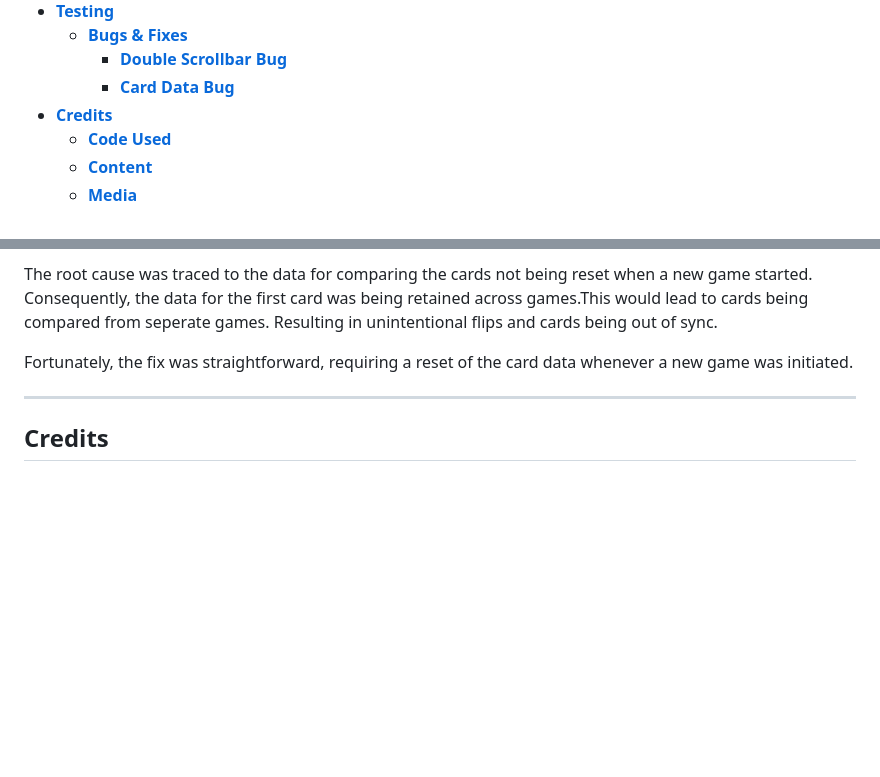
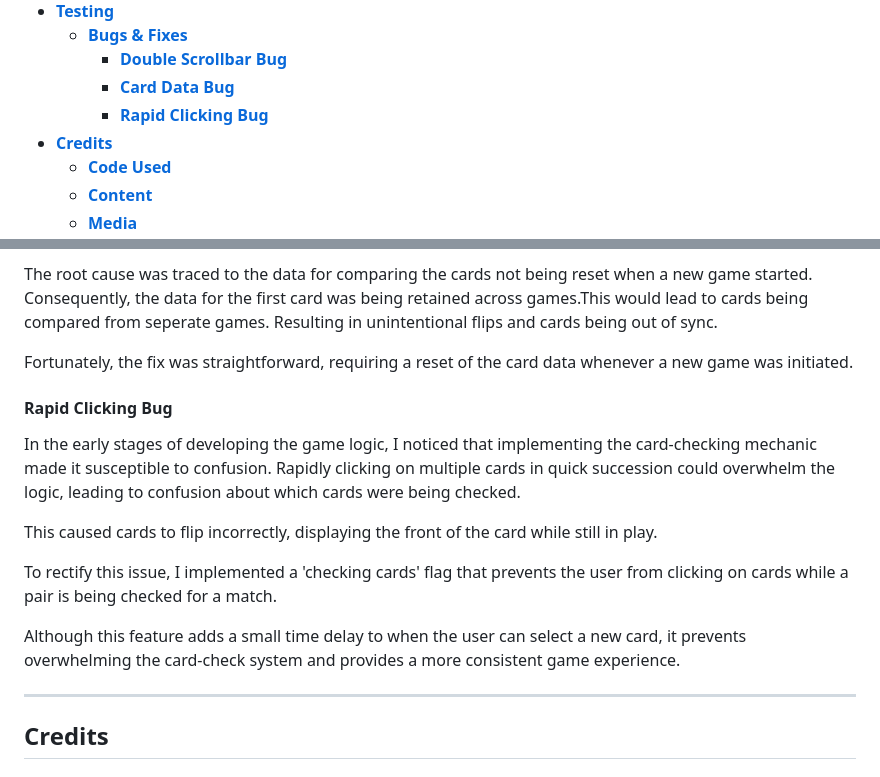
Before and after one commit to AndyWright360/Mystic-Hazels-Memory-Magic, a Markdown page: README.md, 2 parts joined by grey strips. Drawn GitHub-style; blank space fills up the shorter version.

Commit message:
docs: add content to bugs & fixes section to README.md

```diff
--- a/README.md
+++ b/README.md
@@ -65,6 +65,7 @@ The project was created as part of the Code Institute Level 5 Diploma in Web App
   - [**Bugs \& Fixes**](#bugs--fixes)
     - [**Double Scrollbar Bug**](#double-scrollbar-bug)
     - [**Card Data Bug**](#card-data-bug)
+    - [**Rapid Clicking Bug**](#rapid-clicking-bug)
 - [**Credits**](#credits)
   - [**Code Used**](#code-used)
   - [**Content**](#content)
@@ -701,6 +702,16 @@ The root cause was traced to the data for comparing the cards not being reset wh
 
 Fortunately, the fix was straightforward, requiring a reset of the card data whenever a new game was initiated.
 
+#### **Rapid Clicking Bug**
+
+In the early stages of developing the game logic, I noticed that implementing the card-checking mechanic made it susceptible to confusion. Rapidly clicking on multiple cards in quick succession could overwhelm the logic, leading to confusion about which cards were being checked.
+
+This caused cards to flip incorrectly, displaying the front of the card while still in play.
+
+To rectify this issue, I implemented a 'checking cards' flag that prevents the user from clicking on cards while a pair is being checked for a match.
+
+Although this feature adds a small time delay to when the user can select a new card, it prevents overwhelming the card-check system and provides a more consistent game experience.
+
 ---
 
 ## **Credits**
```
Also changed, not shown: TESTING.md (+18 -0 lines).
